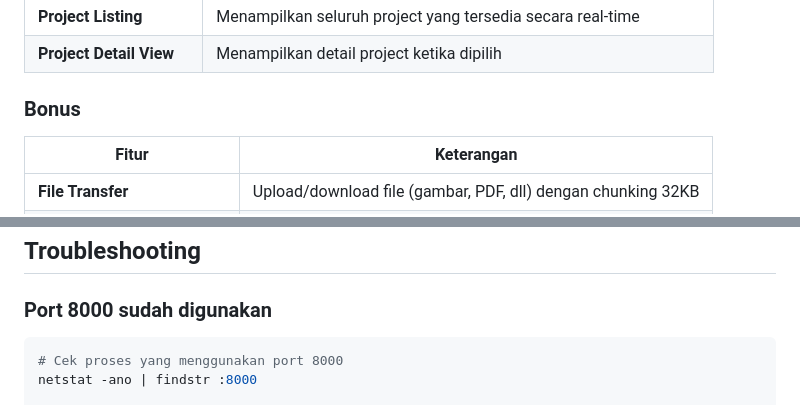
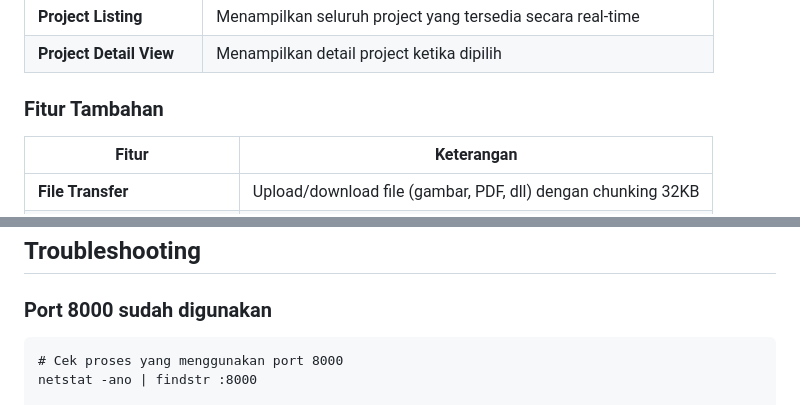
Before and after one commit to nafkhanzam-classrooms/g04-final-project-d-13_teamfinder, a Markdown page: README.md, 2 parts joined by grey strips. GitHub-like rendering.

````diff
--- a/README.md
+++ b/README.md
@@ -34,7 +34,8 @@ Selain menyediakan fitur komunikasi real-time seperti chat room, private messagi
 | **Project Creation** | Membuat project baru lengkap dengan deskripsi dan kebutuhan skill |
 | **Project Listing** | Menampilkan seluruh project yang tersedia secara real-time |
 | **Project Detail View** | Menampilkan detail project ketika dipilih |
-### Bonus
+
+### Fitur Tambahan
 
 | Fitur | Keterangan |
 |-------|-------------|
@@ -271,7 +280,7 @@ python benchmark.py --clients 10 --messages 5
 ## **Troubleshooting**
 
 ### Port 8000 sudah digunakan
-```bash
+```
 # Cek proses yang menggunakan port 8000
 netstat -ano | findstr :8000
 
````
Also changed, not shown: other parts of README.md (+11 -3 lines).
